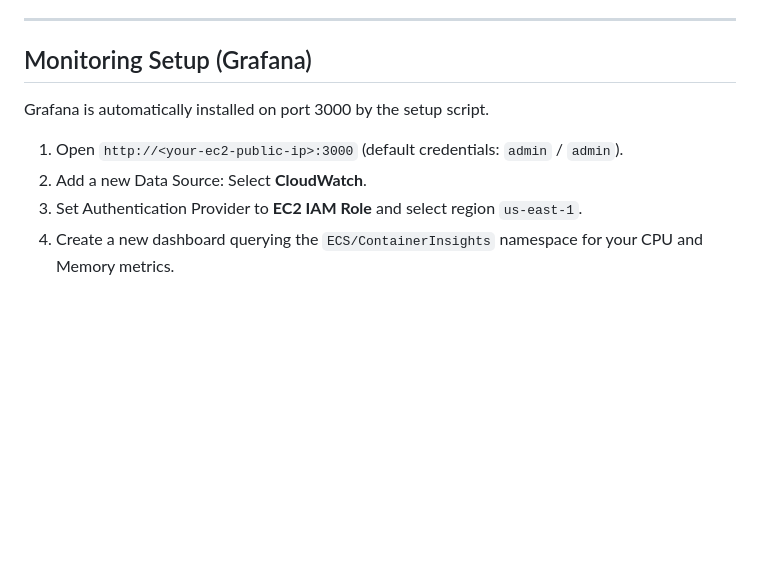
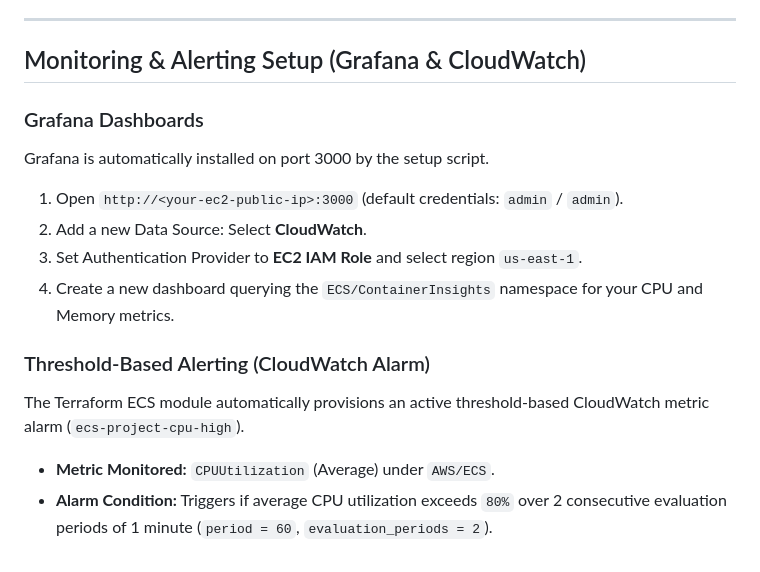
Before and after one commit to TanyaRoy1708/ecs-deployment-devopstoolbox, a Markdown page: README.md, the part around the change. Rendered like a GitHub page; blank space fills up the shorter version.

Commit message:
add alerting details to readme

```diff
--- a/README.md
+++ b/README.md
@@ -89,9 +89,16 @@ terraform apply -var-file="environments/dev/terraform.tfvars" -auto-approve
 
 ---
 
-## Monitoring Setup (Grafana)
+## Monitoring & Alerting Setup (Grafana & CloudWatch)
+
+### Grafana Dashboards
 Grafana is automatically installed on port 3000 by the setup script.
 1. Open `http://<your-ec2-public-ip>:3000` (default credentials: `admin` / `admin`).
 2. Add a new Data Source: Select **CloudWatch**.
 3. Set Authentication Provider to **EC2 IAM Role** and select region `us-east-1`.
 4. Create a new dashboard querying the `ECS/ContainerInsights` namespace for your CPU and Memory metrics.
+
+### Threshold-Based Alerting (CloudWatch Alarm)
+The Terraform ECS module automatically provisions an active threshold-based CloudWatch metric alarm (`ecs-project-cpu-high`).
+* **Metric Monitored:** `CPUUtilization` (Average) under `AWS/ECS`.
+* **Alarm Condition:** Triggers if average CPU utilization exceeds `80%` over 2 consecutive evaluation periods of 1 minute (`period = 60`, `evaluation_periods = 2`).
```
